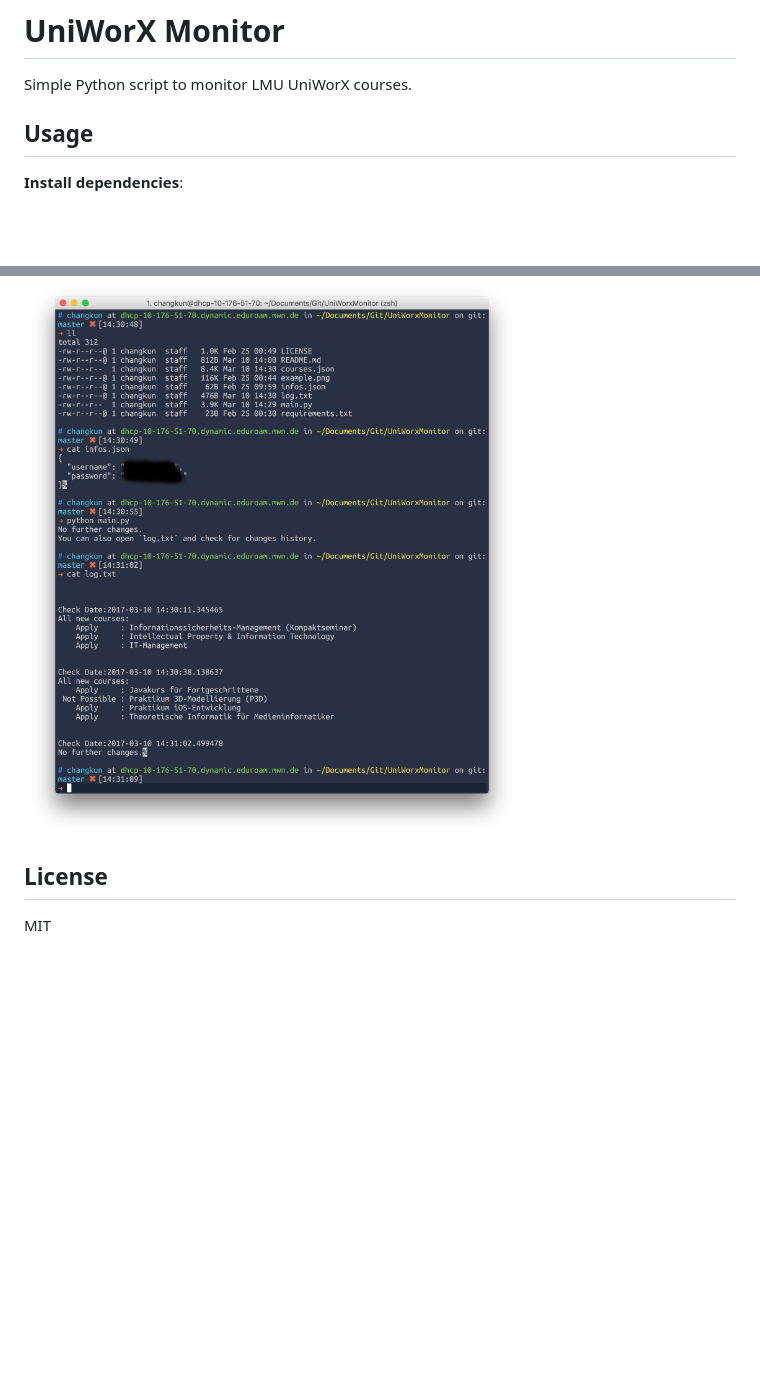
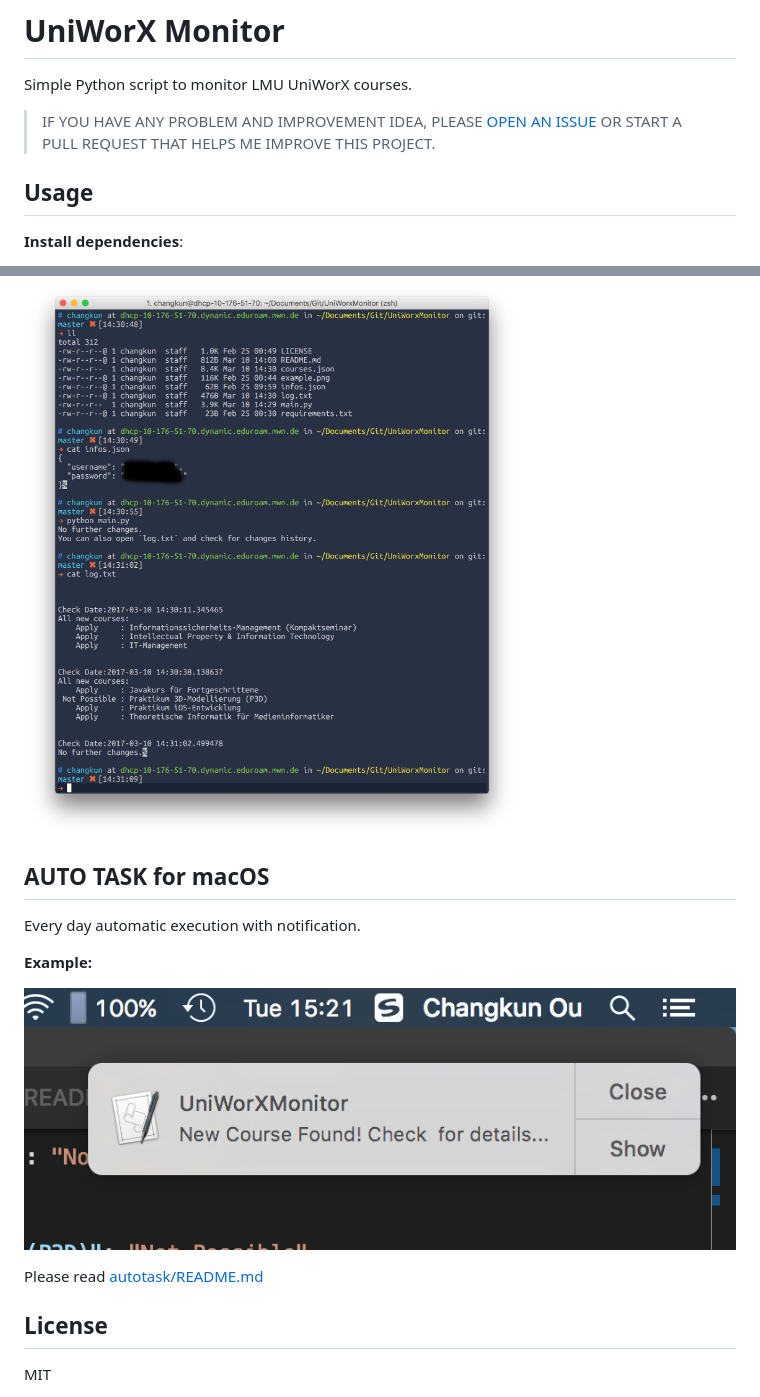
Before and after one commit to changkun/UniWorXMonitor, a Markdown page: README.md, 2 parts joined by grey strips. Drawn GitHub-style; pictures changed too: autotask/noti.png (added); blank space fills up the shorter version.

Commit message:
(add): auto system execute task script guide

```diff
--- a/README.md
+++ b/README.md
@@ -1,6 +1,8 @@
 # UniWorX Monitor
 
 Simple Python script to monitor LMU UniWorX courses.
+
+> IF YOU HAVE ANY PROBLEM AND IMPROVEMENT IDEA, PLEASE [OPEN AN ISSUE](https://github.com/changkun/UniWorXMonitor/issues)  OR START A PULL REQUEST THAT HELPS ME IMPROVE THIS PROJECT.
 
 ## Usage
 
@@ -40,6 +42,15 @@ python3 main.py
 
 ![](./example.png)
 
+## AUTO TASK for macOS
+
+Every day automatic execution with notification.
+
+**Example:**
+
+![](autotask/noti.png)
+
+Please read [autotask/README.md](autotask/README.md)
 
 
 ## License
```
Also changed, not shown: 6 other files.
